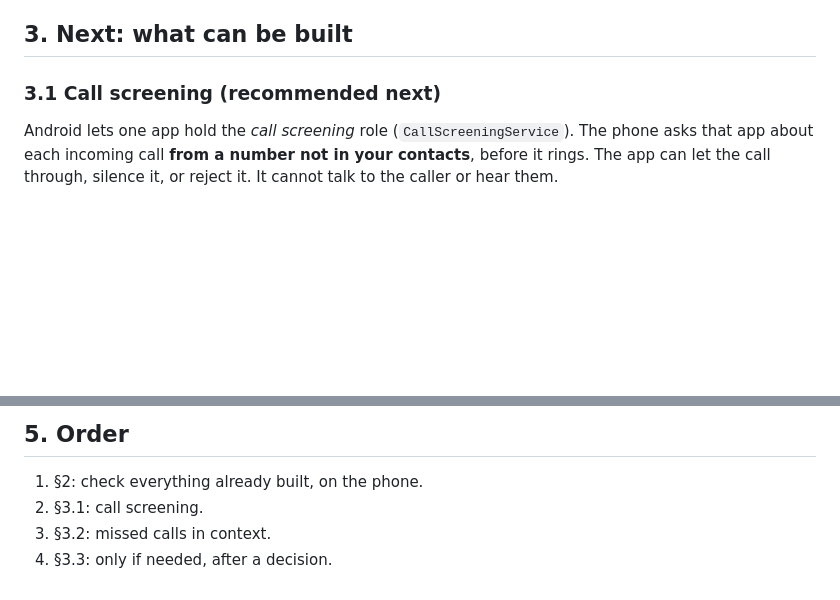
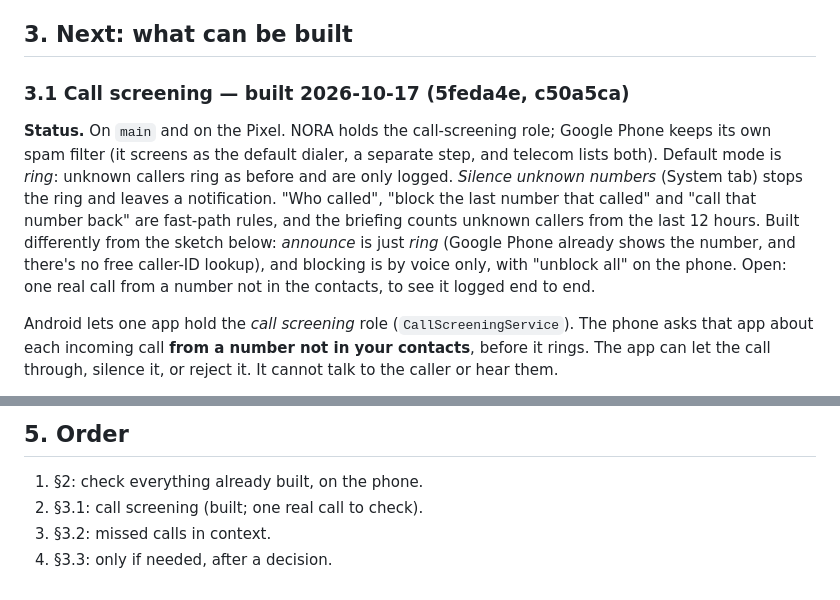
Before and after one commit to AaditPani-RVU/N.O.R.A, a Markdown page: NORA_CALLS_PLAN.md, 2 parts joined by grey strips. Rendered like a GitHub page; blank space fills up the shorter version.

Commit message:
Record call screening as built in the calls plan

```diff
--- a/NORA_CALLS_PLAN.md
+++ b/NORA_CALLS_PLAN.md
@@ -61,7 +61,20 @@ Checked on 2026-10-17 evening, except where marked open.
 
 ## 3. Next: what can be built
 
-### 3.1 Call screening (recommended next)
+### 3.1 Call screening — built 2026-10-17 (5feda4e, c50a5ca)
+
+**Status.** On `main` and on the Pixel. NORA holds the call-screening role;
+Google Phone keeps its own spam filter (it screens as the default dialer,
+a separate step, and telecom lists both). Default mode is *ring*: unknown
+callers ring as before and are only logged. *Silence unknown numbers* (System
+tab) stops the ring and leaves a notification. "Who called", "block the last
+number that called" and "call that number back" are fast-path rules, and the
+briefing counts unknown callers from the last 12 hours. Built differently
+from the sketch below: *announce* is just *ring* (Google Phone already shows
+the number, and there's no free caller-ID lookup), and blocking is by voice
+only, with "unblock all" on the phone. Open: one real call from a number not
+in the contacts, to see it logged end to end.
+
 
 Android lets one app hold the *call screening* role (`CallScreeningService`).
 The phone asks that app about each incoming call **from a number not in your
@@ -117,6 +130,6 @@ if answering from headphones or the car turns out to matter in daily use.
 ## 5. Order
 
 1. §2: check everything already built, on the phone.
-2. §3.1: call screening.
+2. §3.1: call screening (built; one real call to check).
 3. §3.2: missed calls in context.
 4. §3.3: only if needed, after a decision.
```
